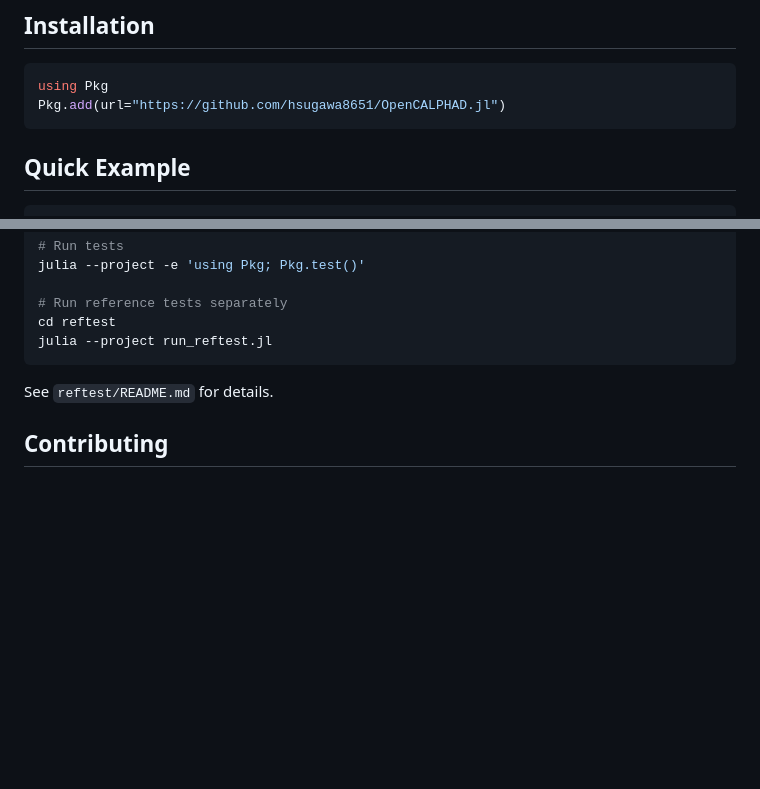
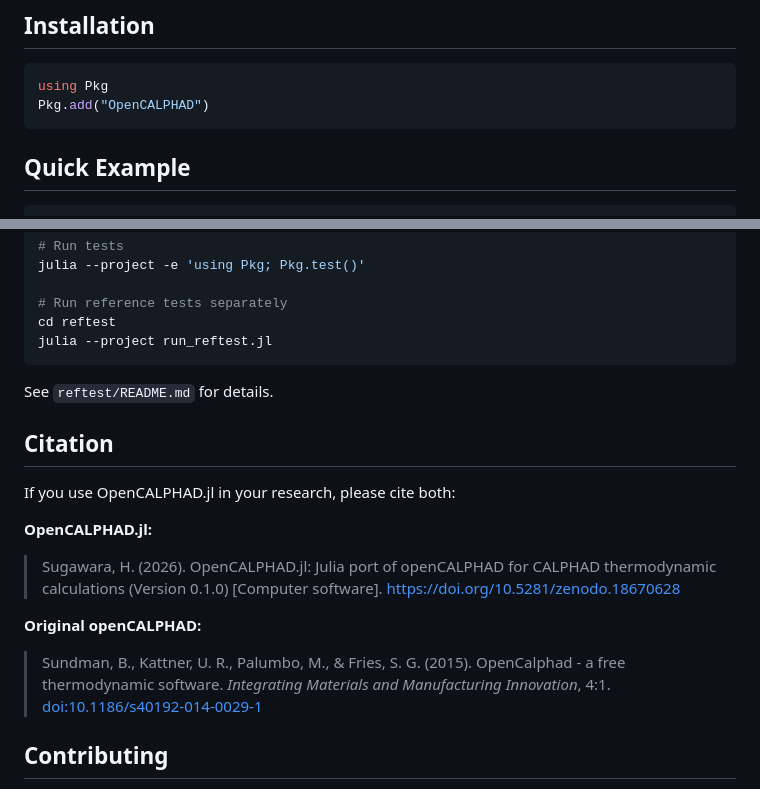
Before and after one commit to hsugawa8651/OpenCALPHAD.jl, a Markdown page: README.md, 2 parts joined by grey strips. Rendered like a GitHub page; blank space fills up the shorter version.

Commit message:
Update README: add Citation section and registry installation

````diff
--- a/README.md
+++ b/README.md
@@ -46,7 +46,7 @@ v0.1 supports **binary (2-component) systems** with the following phase structur
 
 ```julia
 using Pkg
-Pkg.add(url="https://github.com/hsugawa8651/OpenCALPHAD.jl")
+Pkg.add("OpenCALPHAD")
 ```
 
 ## Quick Example
@@ -90,6 +90,16 @@ julia --project run_reftest.jl
 
 See `reftest/README.md` for details.
 
+## Citation
+
+If you use OpenCALPHAD.jl in your research, please cite both:
+
+**OpenCALPHAD.jl:**
+> Sugawara, H. (2026). OpenCALPHAD.jl: Julia port of openCALPHAD for CALPHAD thermodynamic calculations (Version 0.1.0) [Computer software]. https://doi.org/10.5281/zenodo.18670628
+
+**Original openCALPHAD:**
+> Sundman, B., Kattner, U. R., Palumbo, M., & Fries, S. G. (2015). OpenCalphad - a free thermodynamic software. *Integrating Materials and Manufacturing Innovation*, 4:1. [doi:10.1186/s40192-014-0029-1](https://doi.org/10.1186/s40192-014-0029-1)
+
 ## Contributing
 
 Bug reports and feature requests are welcome via [GitHub Issues](https://github.com/hsugawa8651/OpenCALPHAD.jl/issues).
````
